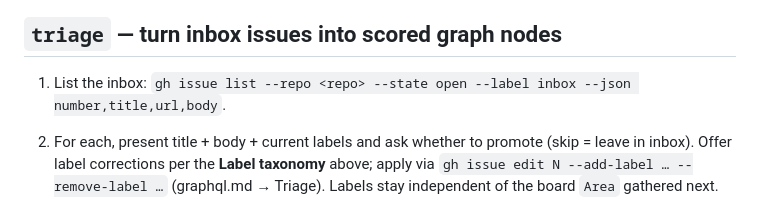
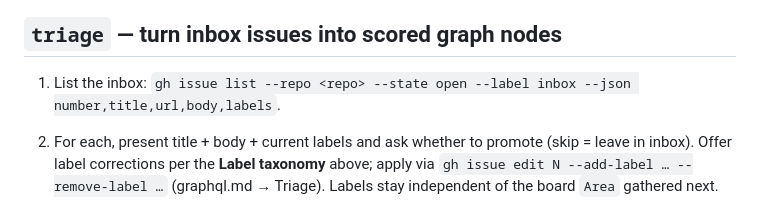
Before and after one commit to jesdi/general-skills, a Markdown page: skills/backlog/SKILL.md, the part around the change. GitHub-like rendering.

Commit message:
fix(backlog): fetch labels in triage inbox list so review can show them

```diff
--- a/skills/backlog/SKILL.md
+++ b/skills/backlog/SKILL.md
@@ -166,7 +166,7 @@ Reuse the **dedup discipline** from the `file-bug-issue` skill, but take the
 
 ## `triage` — turn inbox issues into scored graph nodes
 
-1. List the inbox: `gh issue list --repo <repo> --state open --label inbox --json number,title,url,body`.
+1. List the inbox: `gh issue list --repo <repo> --state open --label inbox --json number,title,url,body,labels`.
 2. For each, present title + body + current labels and ask whether to promote
    (skip = leave in inbox). Offer label corrections per the **Label taxonomy**
    above; apply via `gh issue edit N --add-label … --remove-label …`
```
